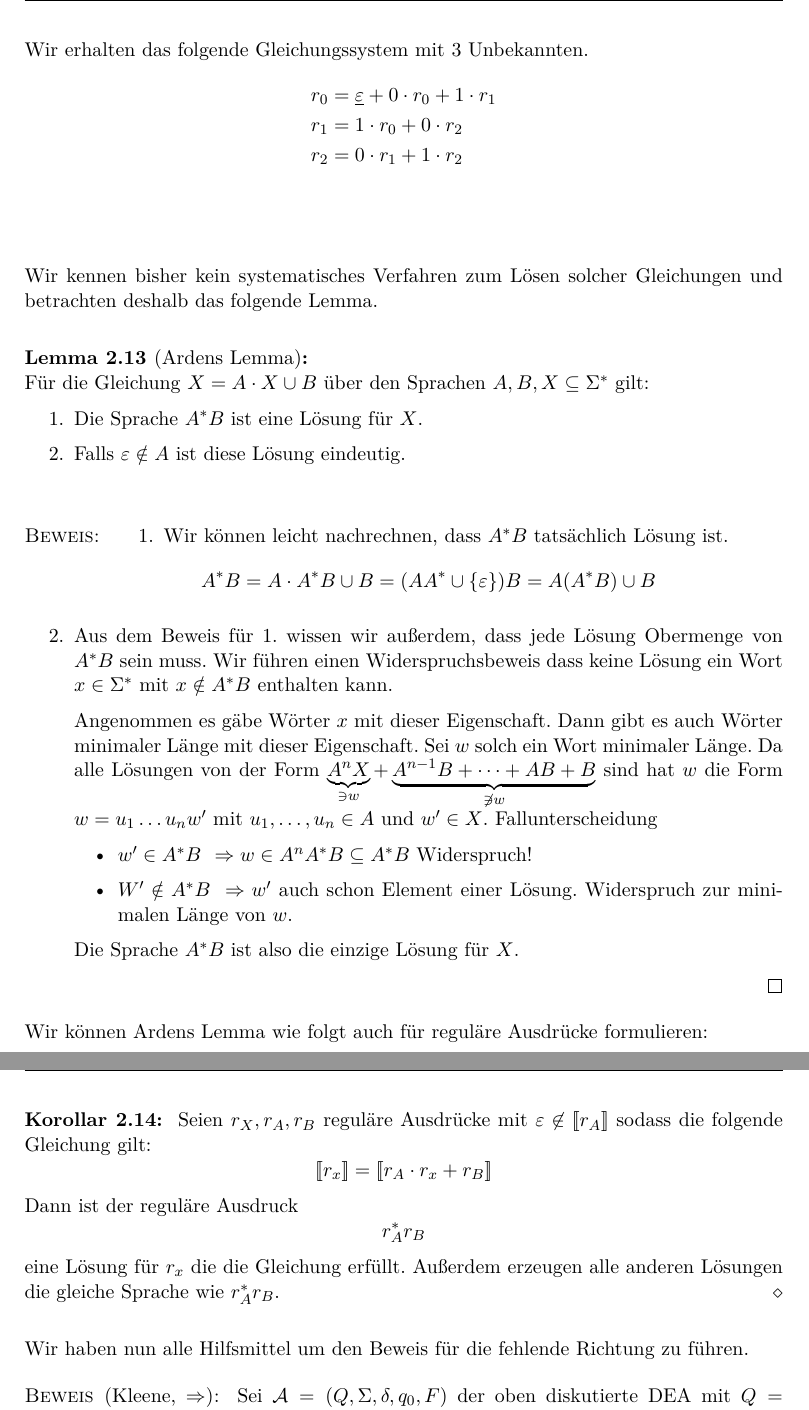
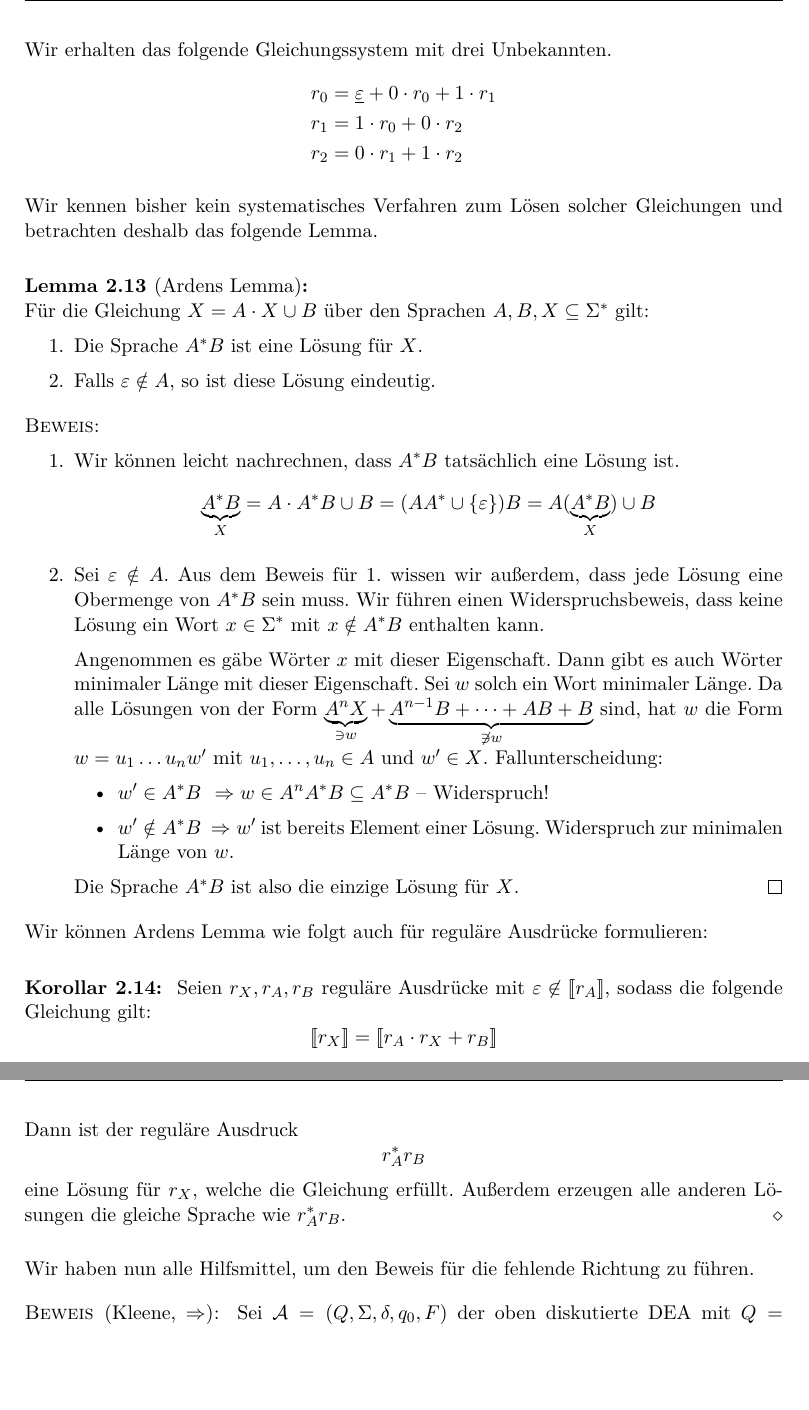
Before and after one commit to proglang/Informatik-III-Theoretische-Informatik, a LaTeX document (Info_3_Skript_WS2017-18.tex, which reads 2-Regulaere_Sprachen_und_endliche_Automaten.tex): two parts of pages 35 and 36 of 40, joined at a grey line, cut so that both start at the same text, the shorter picture padded with empty space. Compiled offline with pdfLaTeX.

Commit message:
polished section 2.6, part 4

```diff
--- a/2-Regulaere_Sprachen_und_endliche_Automaten.tex
+++ b/2-Regulaere_Sprachen_und_endliche_Automaten.tex
@@ -2173,11 +2173,12 @@ aus \autoref{bsp:2.mod3} bekannten \acs*{DEA} der die Sprache der Binärcodierun
 		\end{tikzpicture}
 		\caption{\ac{DEA} "`modulo 3"'}
 	\end{figure}
-Wir erhalten das folgende Gleichungssystem mit 3 Unbekannten.
+Wir erhalten das folgende Gleichungssystem mit drei Unbekannten.
 	\begin{align*}
 		r_0 &= \1 + 0\cdot r_0 + 1\cdot r_1\\
 		r_1 &= 1\cdot r_0 + 0\cdot r_2\\
-		r_2 &= 0\cdot r_1 + 1\cdot r_2\\
+		r_2 &= 0\cdot r_1 + 1\cdot r_2
+		\qedhere
 	\end{align*}
 \end{Bsp}
 
@@ -2186,49 +2187,53 @@ Wir kennen bisher kein systematisches Verfahren zum Lösen solcher Gleichungen u
         Für die Gleichung $X=A\cdot X\cup B$ über den Sprachen $A, B, X\subseteq \Sigma^*$ gilt:
         \begin{enumerate}
          \item Die Sprache $A^*B$ ist eine Lösung für $X$.
-         \item Falls $\Eps \notin A$ ist diese Lösung eindeutig.
+         \item Falls $\Eps \notin A$, so ist diese Lösung eindeutig.
+         \qedhere
         \end{enumerate}
 \end{lemma}
 
 \begin{proof}
+\hfill \vspace{-\baselineskip} \\
 \begin{enumerate}
- \item Wir können leicht nachrechnen, dass $A^*B$ tatsächlich Lösung ist.
- $$ A^*B = A\cdot A^*B \cup B = (AA^*\cup \{\Eps\})B = A(A^*B)\cup B$$
- \item Aus dem Beweis für 1. wissen wir außerdem, dass jede Lösung Obermenge von $A^*B$ sein muss.
- Wir führen einen Widerspruchsbeweis dass keine Lösung ein Wort $x\in\Sigma^*$ mit $x\notin A^*B$ enthalten kann.
+ \item Wir können leicht nachrechnen, dass $A^*B$ tatsächlich eine Lösung ist.
+ $$ \underbrace{A^*B}_X = A\cdot A^*B \cup B = (AA^*\cup \{\Eps\})B = A(\underbrace{A^*B}_X)\cup B$$
+ \item Sei $\Eps \notin A$.
+ Aus dem Beweis für 1.\ wissen wir außerdem, dass jede Lösung eine Obermenge von $A^*B$ sein muss.
+ Wir führen einen Widerspruchsbeweis, dass keine Lösung ein Wort $x\in\Sigma^*$ mit $x\notin A^*B$ enthalten kann.
 
  Angenommen es gäbe Wörter $x$ mit dieser Eigenschaft.
  Dann gibt es auch Wörter minimaler Länge mit dieser Eigenschaft.
  Sei $w$ solch ein Wort minimaler Länge.
- Da alle Lösungen von der Form $\underbrace{A^nX}_{\ni w} + \underbrace{A^{n-1}B+\dots +AB+B}_{\not\ni w}$ sind hat $w$ die Form
+ Da alle Lösungen von der Form $\underbrace{A^nX}_{\ni w} + \underbrace{A^{n-1}B+\dots +AB+B}_{\not\ni w}$ sind, hat $w$ die Form
  $w = u_1\dots u_n w'\text{ mit } u_1,\dots,u_n\in A\text{ und } w'\in X$.
- Fallunterscheidung
+ Fallunterscheidung:
  \begin{itemize}
-  \item $w' \in A^*B$ \ $\Rightarrow w\in A^nA^*B\subseteq A^*B$ Widerspruch!
-  \item $W' \notin A^*B$ \ $\Rightarrow w'$ auch schon Element einer Lösung. Widerspruch zur minimalen Länge von $w$.
+  \item $w' \in A^*B$ \ $\Rightarrow w\in A^nA^*B\subseteq A^*B$ -- Widerspruch!
+  \item $w' \notin A^*B$ \ $\Rightarrow w'$ ist bereits Element einer Lösung. Widerspruch zur minimalen Länge von $w$.
  \end{itemize}
  Die Sprache $A^*B$ ist also die einzige Lösung für $X$.
+ \qedhere
 \end{enumerate}
 \end{proof}
 
 Wir können Ardens Lemma wie folgt auch für reguläre Ausdrücke formulieren:
 \begin{Korollar}
-   Seien $r_X,r_A,r_B$ reguläre Ausdrücke mit $\Eps \not \in \llbracket r_A \rrbracket$ sodass die folgende Gleichung gilt:
+   Seien $r_X,r_A,r_B$ reguläre Ausdrücke mit $\Eps \not \in \llbracket r_A \rrbracket$, sodass die folgende Gleichung gilt:
   \begin{displaymath}
-    \llbracket r_x \rrbracket = \llbracket r_A \cdot r_x + r_B \rrbracket
+    \llbracket r_X \rrbracket = \llbracket r_A \cdot r_X + r_B \rrbracket
   \end{displaymath}
   Dann ist der reguläre Ausdruck
   \begin{displaymath}
     r_A^*r_B
   \end{displaymath}
-  eine Lösung für $r_x$ die die Gleichung erfüllt. Außerdem erzeugen alle anderen Lösungen die gleiche Sprache wie $r_A^*r_B$.
+  eine Lösung für $r_X$, welche die Gleichung erfüllt. Außerdem erzeugen alle anderen Lösungen die gleiche Sprache wie $r_A^*r_B$.
 \end{Korollar}
 
 % \datenote{11.11.16}
 
 \medskip
 
-Wir haben nun alle Hilfsmittel um den Beweis für die fehlende Richtung zu führen.
+Wir haben nun alle Hilfsmittel, um den Beweis für die fehlende Richtung zu führen.
 
 \begin{proof}[Kleene, \=>]
   Sei $\A=({Q},\Sigma,\delta,q_0,F)$ der oben diskutierte \acs*{DEA} mit $Q = \{q_0,q_1,\dots,q_n\}$ für dessen Sprache wir einen regulären Ausdruck konstruieren möchten.
```
Also changed, not shown: 2-Regulaere_Sprachen_und_endliche_Automaten.tex (6 more changed lines).
